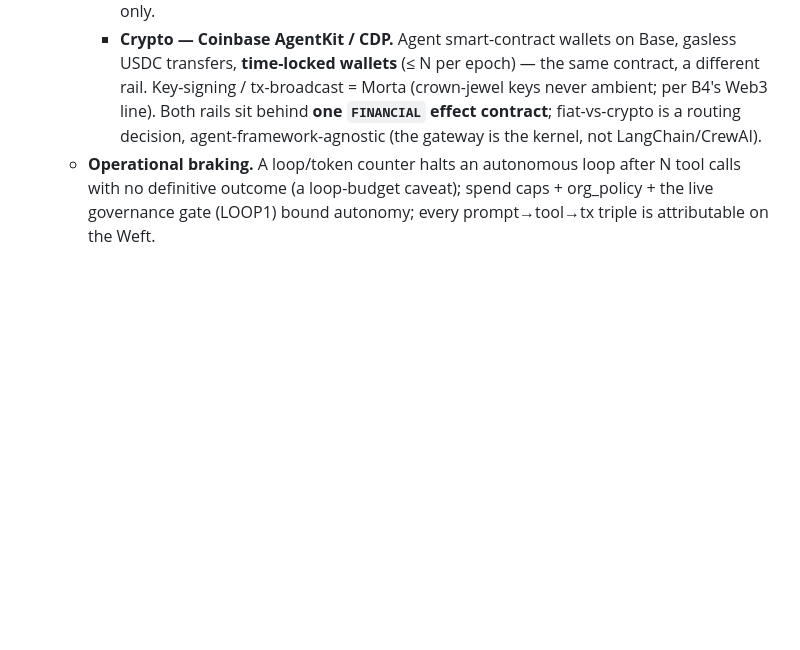
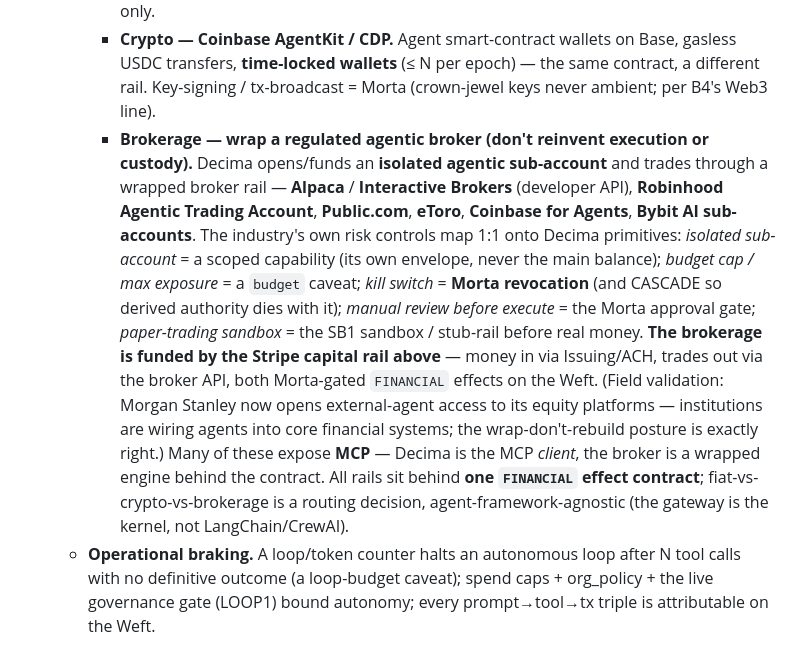
Before and after one commit to Judgernaut777/Decima, a Markdown page: specs/CAPABILITY_MAP.md, the part around one of its changes. Rendered like a GitHub page; blank space fills up the shorter version.

```diff
--- a/specs/CAPABILITY_MAP.md
+++ b/specs/CAPABILITY_MAP.md
@@ -328,8 +328,22 @@ parts, all behind Decima contracts:
      - **Crypto — Coinbase AgentKit / CDP.** Agent smart-contract wallets on Base, gasless USDC
        transfers, **time-locked wallets** (≤ N per epoch) — the same contract, a different rail.
        Key-signing / tx-broadcast = Morta (crown-jewel keys never ambient; per B4's Web3 line).
-     Both rails sit behind **one `FINANCIAL` effect contract**; fiat-vs-crypto is a routing decision,
-     agent-framework-agnostic (the gateway is the kernel, not LangChain/CrewAI).
+     - **Brokerage — wrap a regulated agentic broker (don't reinvent execution or custody).** Decima
+       opens/funds an **isolated agentic sub-account** and trades through a wrapped broker rail —
+       **Alpaca** / **Interactive Brokers** (developer API), **Robinhood Agentic Trading Account**,
+       **Public.com**, **eToro**, **Coinbase for Agents**, **Bybit AI sub-accounts**. The industry's
+       own risk controls map 1:1 onto Decima primitives: *isolated sub-account* = a scoped capability
+       (its own envelope, never the main balance); *budget cap / max exposure* = a `budget` caveat;
+       *kill switch* = **Morta revocation** (and CASCADE so derived authority dies with it); *manual
+       review before execute* = the Morta approval gate; *paper-trading sandbox* = the SB1 sandbox /
+       stub-rail before real money. **The brokerage is funded by the Stripe capital rail above** —
+       money in via Issuing/ACH, trades out via the broker API, both Morta-gated `FINANCIAL` effects
+       on the Weft. (Field validation: Morgan Stanley now opens external-agent access to its equity
+       platforms — institutions are wiring agents into core financial systems; the wrap-don't-rebuild
+       posture is exactly right.) Many of these expose **MCP** — Decima is the MCP *client*, the
+       broker is a wrapped engine behind the contract.
+     All rails sit behind **one `FINANCIAL` effect contract**; fiat-vs-crypto-vs-brokerage is a routing
+     decision, agent-framework-agnostic (the gateway is the kernel, not LangChain/CrewAI).
    - **Operational braking.** A loop/token counter halts an autonomous loop after N tool calls with no
      definitive outcome (a loop-budget caveat); spend caps + org_policy + the live governance gate
      (LOOP1) bound autonomy; every prompt→tool→tx triple is attributable on the Weft.
```
Also changed, not shown: other parts of specs/CAPABILITY_MAP.md (+45 -0 lines).
